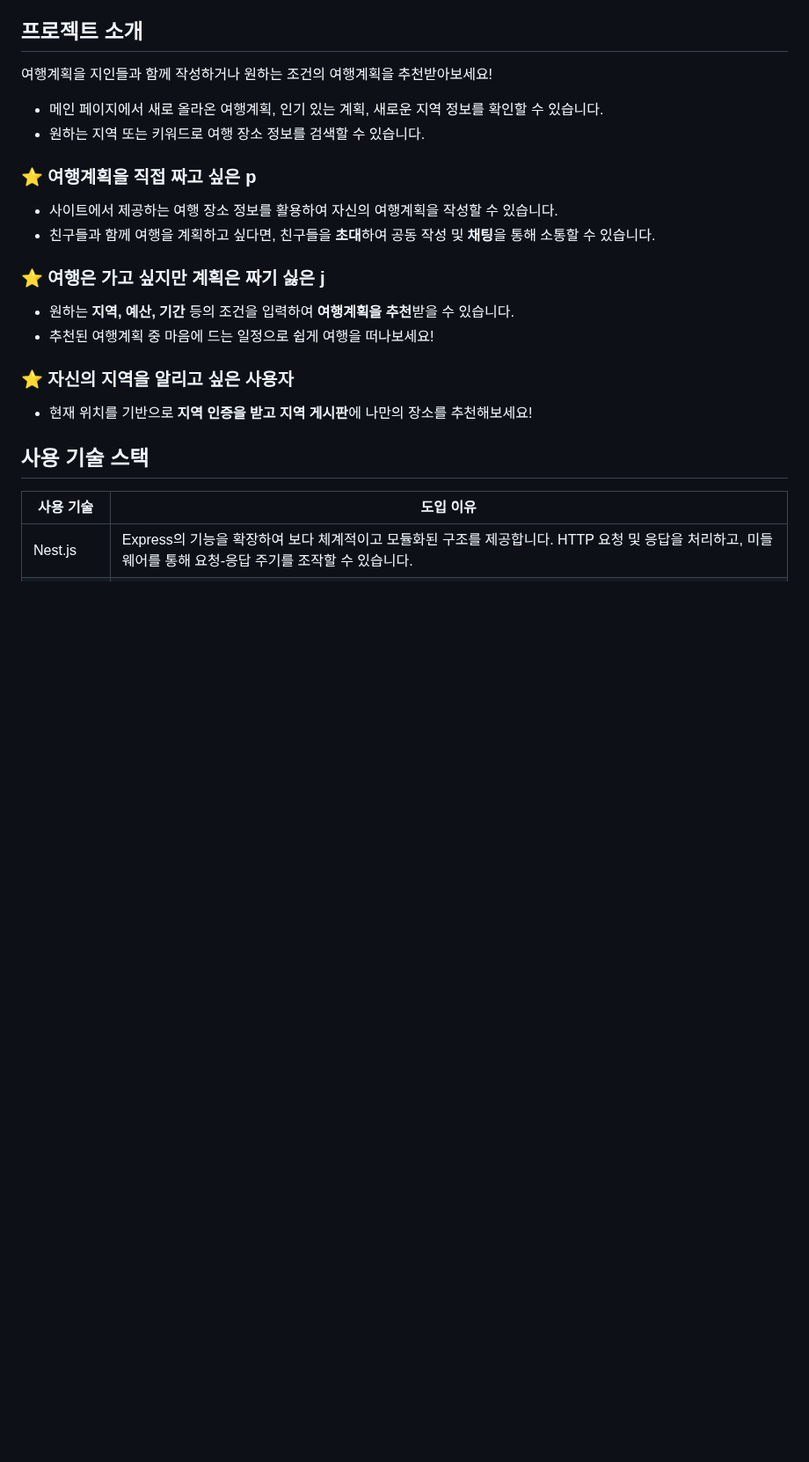
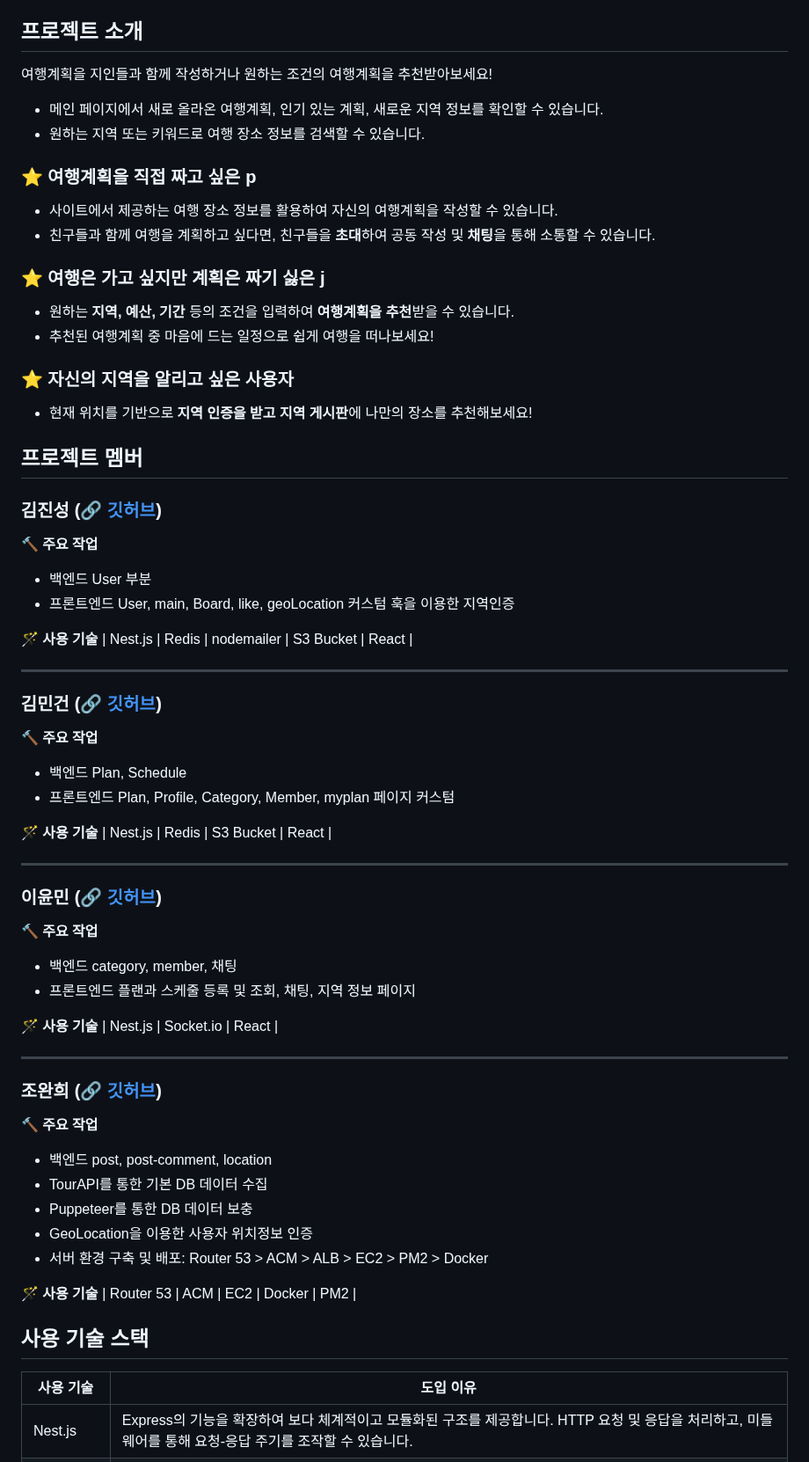
Before and after one commit to sparta-project-illoga/BE, a Markdown page: README.md, the part around one of its changes. Shown at 88% size. Drawn GitHub-style; blank space fills up the shorter version.

```diff
--- a/README.md
+++ b/README.md
@@ -30,16 +30,68 @@
 - 메인 페이지에서 새로 올라온 여행계획, 인기 있는 계획, 새로운 지역 정보를 확인할 수 있습니다.
 - 원하는 지역 또는 키워드로 여행 장소 정보를 검색할 수 있습니다.
 
+
 ### ⭐ 여행계획을 직접 짜고 싶은 p
 - 사이트에서 제공하는 여행 장소 정보를 활용하여 자신의 여행계획을 작성할 수 있습니다.
 - 친구들과 함께 여행을 계획하고 싶다면, 친구들을 **초대**하여 공동 작성 및 **채팅**을 통해 소통할 수 있습니다.
+
 
 ### ⭐ 여행은 가고 싶지만 계획은 짜기 싫은 j
 - 원하는 **지역, 예산, 기간** 등의 조건을 입력하여 **여행계획을 추천**받을 수 있습니다.
 - 추천된 여행계획 중 마음에 드는 일정으로 쉽게 여행을 떠나보세요!
 
+
 ### ⭐ 자신의 지역을 알리고 싶은 사용자
 - 현재 위치를 기반으로 **지역 인증을 받고 지역 게시판**에 나만의 장소를 추천해보세요!
+
+
+## 프로젝트 멤버
+
+### 김진성 ([🔗 깃허브](https://github.com/jskim4695))
+
+🔨 **주요 작업**
+- 백엔드 User 부분
+- 프론트엔드 User, main, Board, like, geoLocation 커스텀 훅을 이용한 지역인증
+
+🪄 **사용 기술**
+| Nest.js | Redis | nodemailer | S3 Bucket | React |
+
+---
+
+### 김민건 ([🔗 깃허브](https://github.com/gimmingeon))
+
+🔨 **주요 작업**
+- 백엔드 Plan, Schedule
+- 프론트엔드 Plan, Profile, Category, Member, myplan 페이지 커스텀
+
+🪄 **사용 기술**
+| Nest.js | Redis | S3 Bucket | React |
+
+---
+
+### 이윤민 ([🔗 깃허브](https://github.com/llyymm23))
+
+🔨 **주요 작업**
+- 백엔드 category, member, 채팅
+- 프론트엔드 플랜과 스케줄 등록 및 조회, 채팅, 지역 정보 페이지
+
+🪄 **사용 기술**
+| Nest.js | Socket.io | React |
+
+---
+
+### 조완희 ([🔗 깃허브](https://github.com/wanhee27))
+
+🔨 **주요 작업**
+- 백엔드 post, post-comment, location
+- TourAPI를 통한 기본 DB 데이터 수집
+- Puppeteer를 통한 DB 데이터 보충
+- GeoLocation을 이용한 사용자 위치정보 인증
+- 서버 환경 구축 및 배포: Router 53 > ACM > ALB > EC2 > PM2 > Docker
+
+🪄 **사용 기술**
+| Router 53 | ACM | EC2 | Docker | PM2 |
+
 
 
 
```
Also changed, not shown: other parts of README.md (+23 -1 lines).
